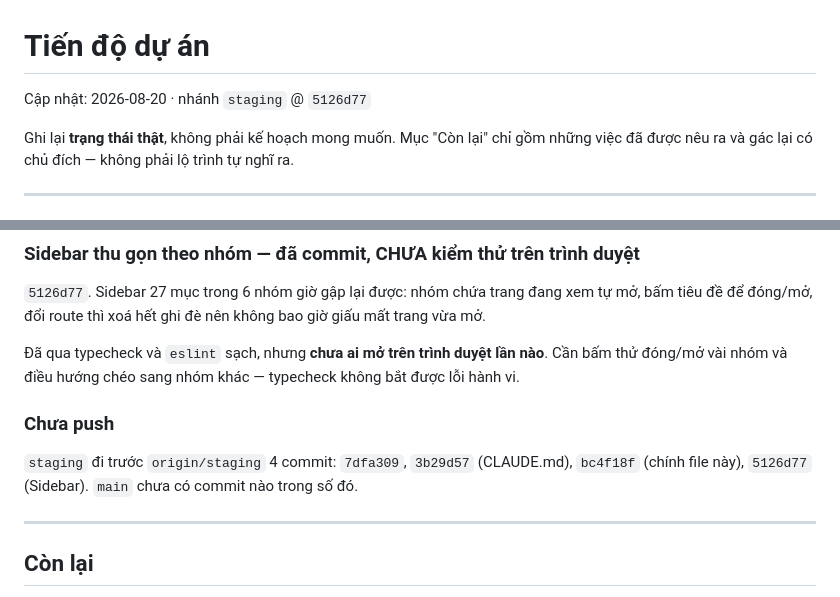
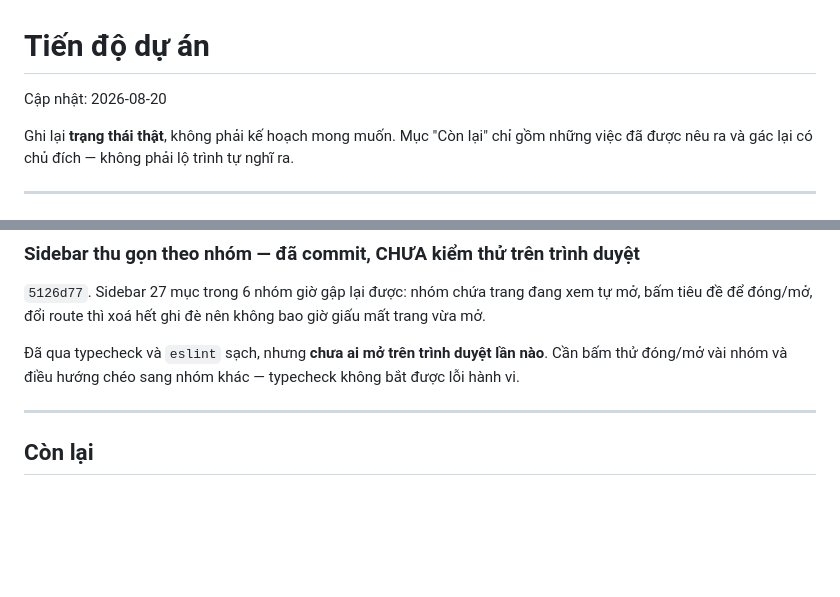
Before and after one commit to izztruong/quanlykhoindoor, a Markdown page: docs/progress.md, 2 parts joined by grey strips. Rendered like a GitHub page; blank space fills up the shorter version.

Commit message:
Drop the git state from the progress doc
The unpushed-commit list was wrong the moment it was written — the commit that
added it made it so — and `git status` answers that question correctly at any
time. The header's commit ref went stale the same way and goes with it; the
date stays, so the file still reads as a snapshot.

The commit hash naming the sidebar change is kept: it points at a specific
change rather than at branch state, so it never goes out of date.

Co-Authored-By: Claude Opus 5 (1M context) <noreply@anthropic.com>

```diff
--- a/docs/progress.md
+++ b/docs/progress.md
@@ -1,6 +1,6 @@
 # Tiến độ dự án
 
-Cập nhật: 2026-08-20 · nhánh `staging` @ `5126d77`
+Cập nhật: 2026-08-20
 
 Ghi lại **trạng thái thật**, không phải kế hoạch mong muốn. Mục "Còn lại" chỉ gồm những việc đã
 được nêu ra và gác lại có chủ đích — không phải lộ trình tự nghĩ ra.
@@ -66,10 +66,6 @@ tiêu đề để đóng/mở, đổi route thì xoá hết ghi đè nên không
 Đã qua typecheck và `eslint` sạch, nhưng **chưa ai mở trên trình duyệt lần nào**. Cần bấm thử
 đóng/mở vài nhóm và điều hướng chéo sang nhóm khác — typecheck không bắt được lỗi hành vi.
 
-### Chưa push
-`staging` đi trước `origin/staging` 4 commit: `7dfa309`, `3b29d57` (CLAUDE.md),
-`bc4f18f` (chính file này), `5126d77` (Sidebar). `main` chưa có commit nào trong số đó.
-
 ---
 
 ## Còn lại
```
